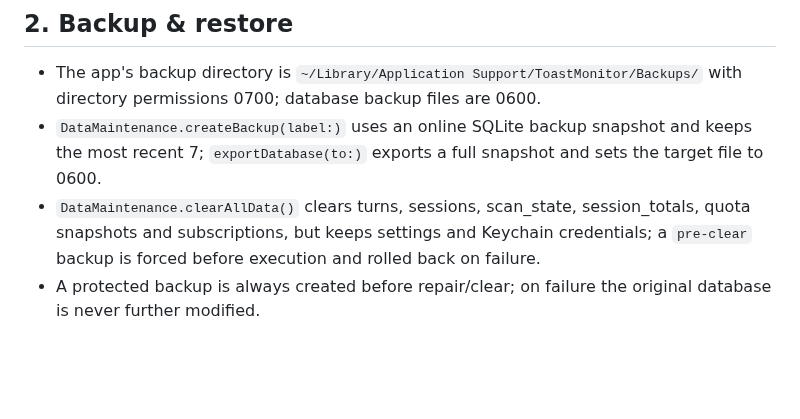
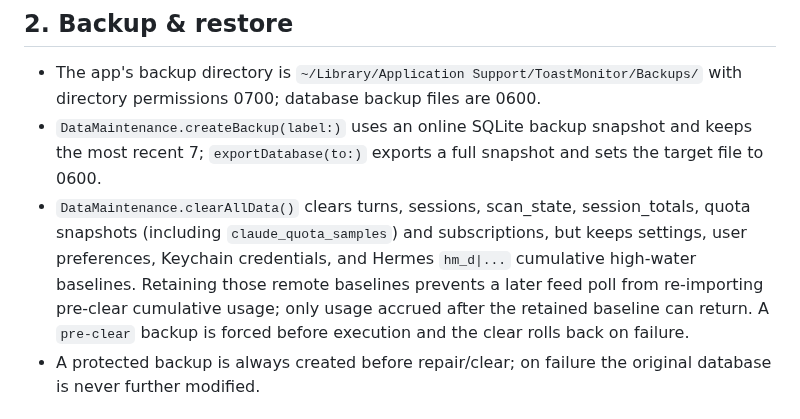
Before and after one commit to Toast1zz/ToastMonitor, a Markdown page: docs/migration.md, the part around the change. GitHub-like rendering; blank space fills up the shorter version.

```diff
--- a/docs/migration.md
+++ b/docs/migration.md
@@ -12,7 +12,7 @@ Version: 2026-08-09
 
 - The app's backup directory is `~/Library/Application Support/ToastMonitor/Backups/` with directory permissions 0700; database backup files are 0600.
 - `DataMaintenance.createBackup(label:)` uses an online SQLite backup snapshot and keeps the most recent 7; `exportDatabase(to:)` exports a full snapshot and sets the target file to 0600.
-- `DataMaintenance.clearAllData()` clears turns, sessions, scan_state, session_totals, quota snapshots and subscriptions, but keeps settings and Keychain credentials; a `pre-clear` backup is forced before execution and rolled back on failure.
+- `DataMaintenance.clearAllData()` clears turns, sessions, scan_state, session_totals, quota snapshots (including `claude_quota_samples`) and subscriptions, but keeps settings, user preferences, Keychain credentials, and Hermes `hm_d|...` cumulative high-water baselines. Retaining those remote baselines prevents a later feed poll from re-importing pre-clear cumulative usage; only usage accrued after the retained baseline can return. A `pre-clear` backup is forced before execution and the clear rolls back on failure.
 - A protected backup is always created before repair/clear; on failure the original database is never further modified.
 
 ## 3. Manual diagnostics
```
Also changed, not shown: README.md (+5 -4 lines), docs/data-semantics.md (+6 -0 lines), docs/images/settings.png, 15 other files.
